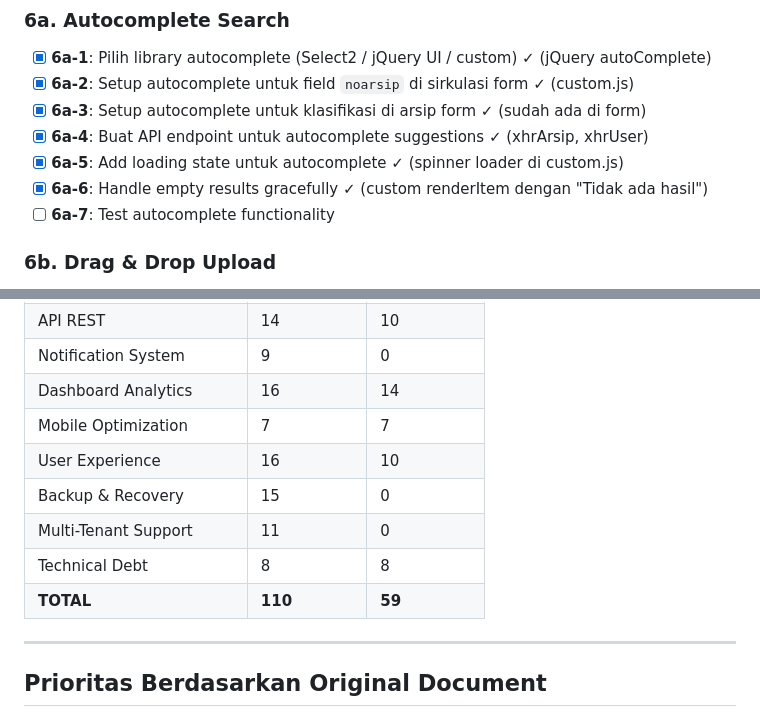
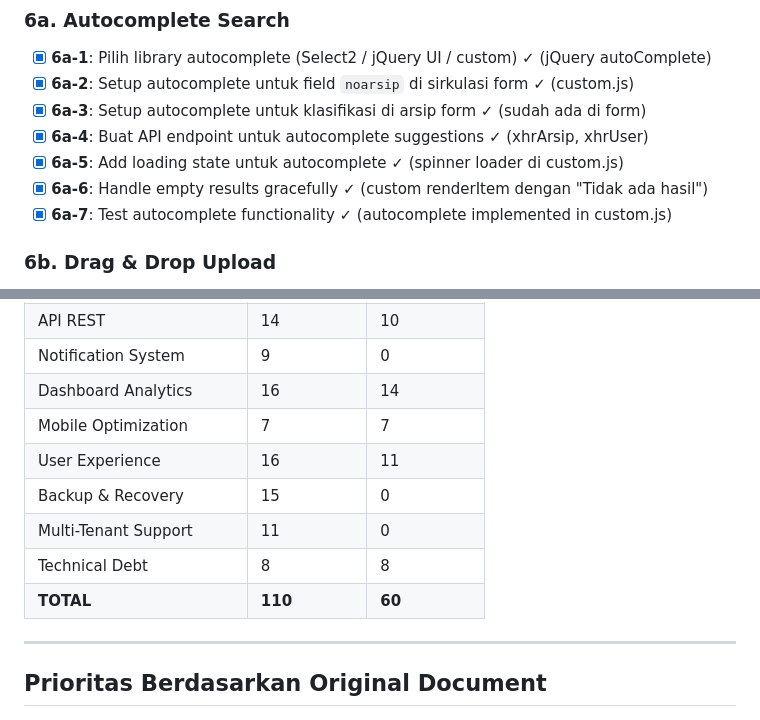
Before and after one commit to syawqy/arteri-2, a Markdown page: plans/task-breakdown-additional-improvements.md, 2 parts joined by grey strips. GitHub-like rendering.

Commit message:
docs: Update task breakdown - 60 tasks completed

```diff
--- a/plans/task-breakdown-additional-improvements.md
+++ b/plans/task-breakdown-additional-improvements.md
@@ -131,7 +131,7 @@ Dokumen ini berisi breakdown task kecil dari `additional-improvements.md`
 - [x] **6a-4**: Buat API endpoint untuk autocomplete suggestions ✓ (xhrArsip, xhrUser)
 - [x] **6a-5**: Add loading state untuk autocomplete ✓ (spinner loader di custom.js)
 - [x] **6a-6**: Handle empty results gracefully ✓ (custom renderItem dengan "Tidak ada hasil")
-- [ ] **6a-7**: Test autocomplete functionality
+- [x] **6a-7**: Test autocomplete functionality ✓ (autocomplete implemented in custom.js)
 
 ### 6b. Drag & Drop Upload
 - [ ] **6b-1**: Install/implement drag & drop library
@@ -226,11 +226,11 @@ Dokumen ini berisi breakdown task kecil dari `additional-improvements.md`
 | Notification System | 9 | 0 |
 | Dashboard Analytics | 16 | 14 |
 | Mobile Optimization | 7 | 7 |
-| User Experience | 16 | 10 |
+| User Experience | 16 | 11 |
 | Backup & Recovery | 15 | 0 |
 | Multi-Tenant Support | 11 | 0 |
 | Technical Debt | 8 | 8 |
-| **TOTAL** | **110** | **59** |
+| **TOTAL** | **110** | **60** |
 
 ---
 
```
